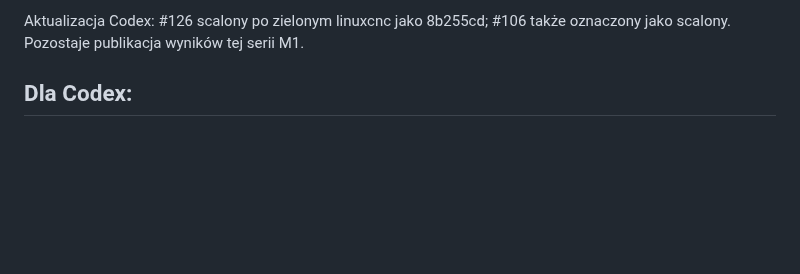
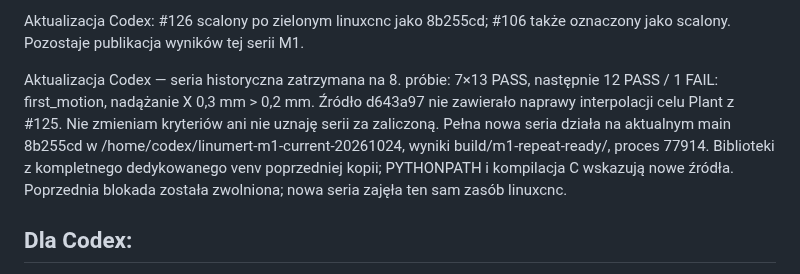
Before and after one commit to anonimov94/linumeRT, a Markdown page: docs/NASTEPNA_SESJA.md, the part around the change. GitHub-like rendering; blank space fills up the shorter version.

Commit message:
docs: retain failed baseline and repeat M1 on integrated main
Model-Author: Codex

```diff
--- a/docs/NASTEPNA_SESJA.md
+++ b/docs/NASTEPNA_SESJA.md
@@ -88,6 +88,15 @@ seria uruchomiona ponownie, wyniki w build/m1-repeat-ready/.
 Pierwotne logi zachowane w build/m1-repeat/; oczekiwany wynik 10×13 pozostaje otwarty.
 
 Aktualizacja Codex: #126 scalony po zielonym linuxcnc jako 8b255cd; #106 także oznaczony jako scalony. Pozostaje publikacja wyników tej serii M1.
+
+Aktualizacja Codex — seria historyczna zatrzymana na 8. próbie:
+7×13 PASS, następnie 12 PASS / 1 FAIL: first_motion, nadążanie X 0,3 mm > 0,2 mm.
+Źródło d643a97 nie zawierało naprawy interpolacji celu Plant z #125.
+Nie zmieniam kryteriów ani nie uznaję serii za zaliczoną. Pełna nowa seria działa
+na aktualnym main 8b255cd w /home/codex/linumert-m1-current-20261024,
+wyniki build/m1-repeat-ready/, proces 77914. Biblioteki z kompletnego dedykowanego
+venv poprzedniej kopii; PYTHONPATH i kompilacja C wskazują nowe źródła.
+Poprzednia blokada została zwolniona; nowa seria zajęła ten sam zasób linuxcnc.
 
 ## Dla Codex:
 
```
